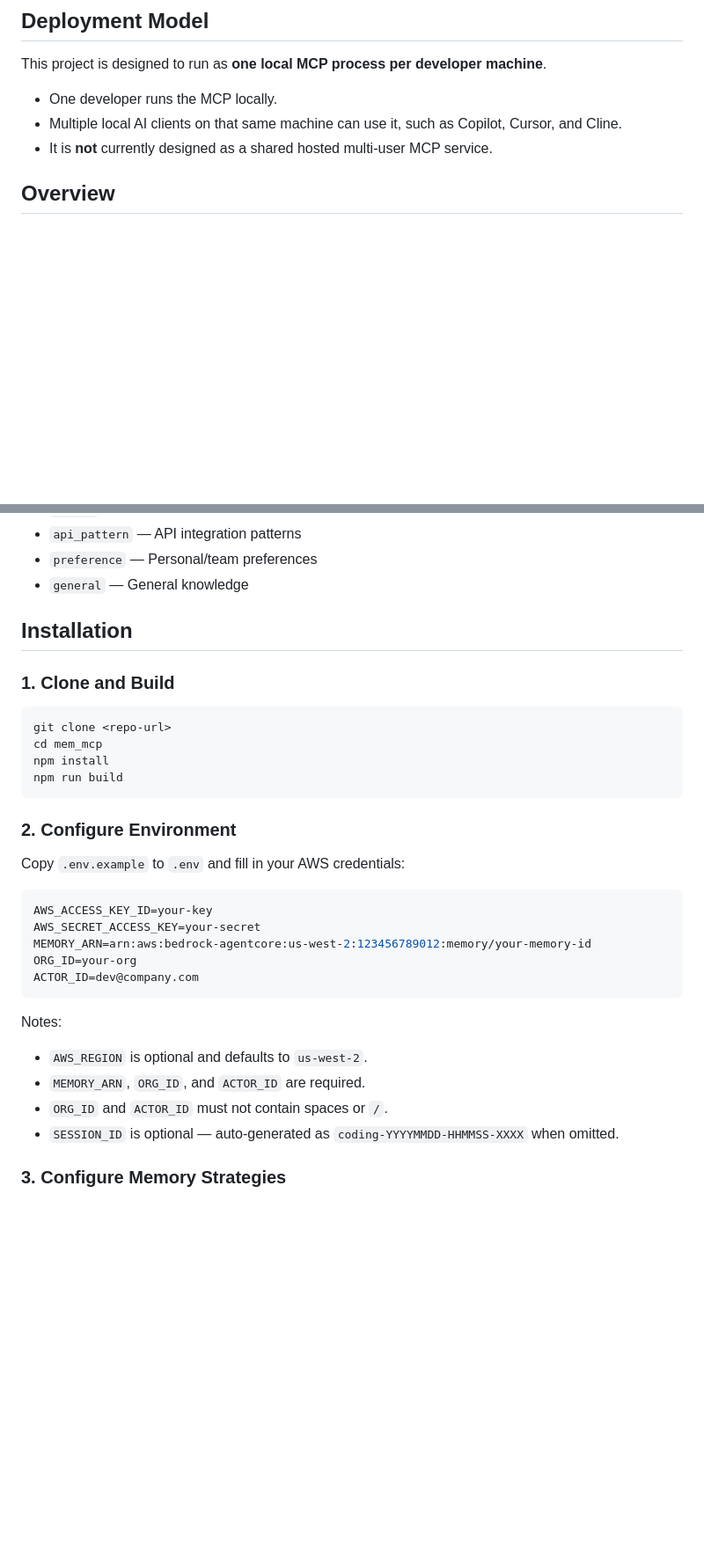
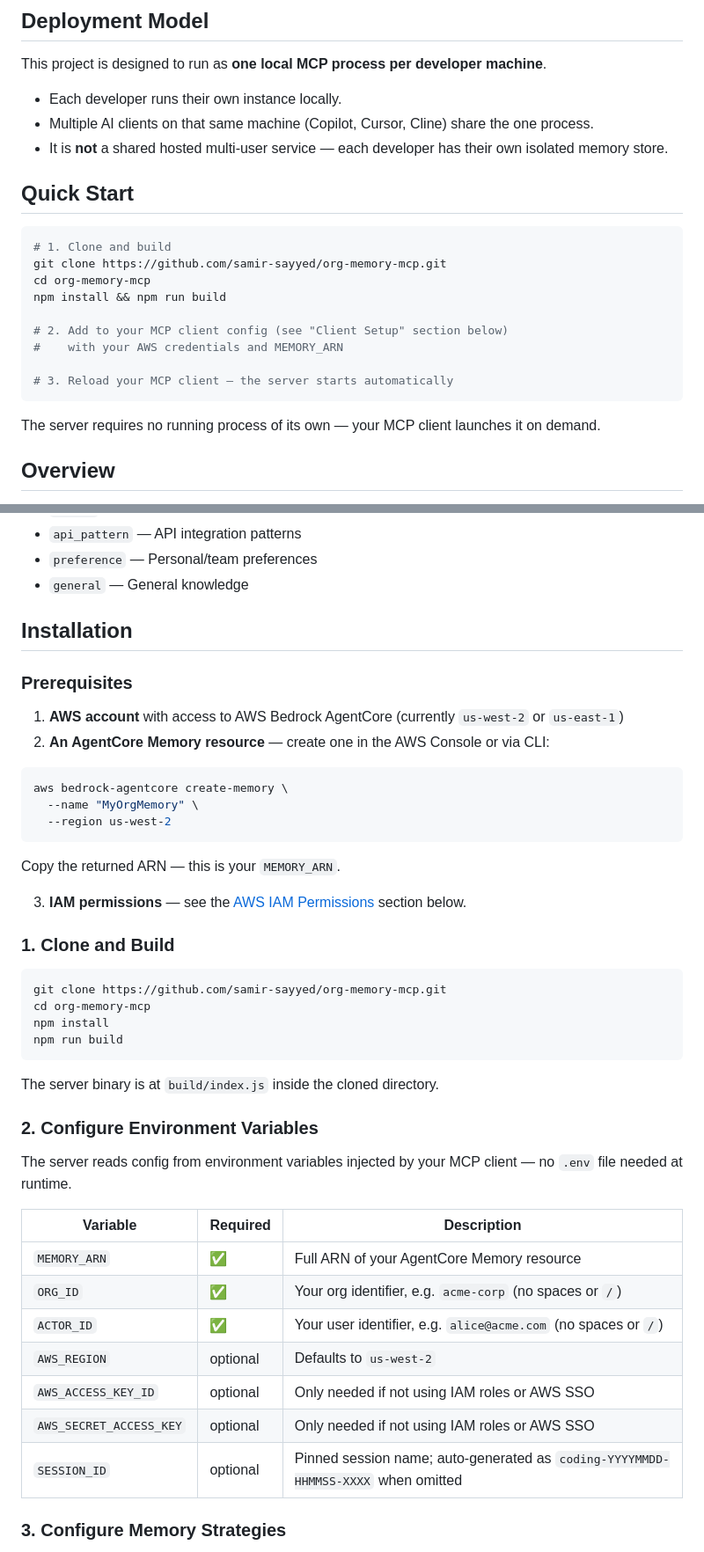
Before and after one commit to samir-sayyed/org-memory-mcp, a Markdown page: README.md, 2 parts joined by grey strips. Shown at 88% size. Rendered like a GitHub page; blank space fills up the shorter version.

````diff
--- a/README.md
+++ b/README.md
@@ -6,9 +6,25 @@ An MCP (Model Context Protocol) server that provides **org-wide persisted memory
 
 This project is designed to run as **one local MCP process per developer machine**.
 
-- One developer runs the MCP locally.
-- Multiple local AI clients on that same machine can use it, such as Copilot, Cursor, and Cline.
-- It is **not** currently designed as a shared hosted multi-user MCP service.
+- Each developer runs their own instance locally.
+- Multiple AI clients on that same machine (Copilot, Cursor, Cline) share the one process.
+- It is **not** a shared hosted multi-user service — each developer has their own isolated memory store.
+
+## Quick Start
+
+```bash
+# 1. Clone and build
+git clone https://github.com/samir-sayyed/org-memory-mcp.git
+cd org-memory-mcp
+npm install && npm run build
+
+# 2. Add to your MCP client config (see "Client Setup" section below)
+#    with your AWS credentials and MEMORY_ARN
+
+# 3. Reload your MCP client — the server starts automatically
+```
+
+The server requires no running process of its own — your MCP client launches it on demand.
 
 ## Overview
 
@@ -89,33 +105,45 @@ AWS Bedrock AgentCore Memory
 
 ## Installation
 
+### Prerequisites
+
+1. **AWS account** with access to AWS Bedrock AgentCore (currently `us-west-2` or `us-east-1`)
+2. **An AgentCore Memory resource** — create one in the AWS Console or via CLI:
+
+```bash
+aws bedrock-agentcore create-memory \
+  --name "MyOrgMemory" \
+  --region us-west-2
+```
+
+Copy the returned ARN — this is your `MEMORY_ARN`.
+
+3. **IAM permissions** — see the [AWS IAM Permissions](#aws-iam-permissions-required) section below.
+
 ### 1. Clone and Build
 
 ```bash
-git clone <repo-url>
-cd mem_mcp
+git clone https://github.com/samir-sayyed/org-memory-mcp.git
+cd org-memory-mcp
 npm install
 npm run build
 ```
 
-### 2. Configure Environment
+The server binary is at `build/index.js` inside the cloned directory.
 
-Copy `.env.example` to `.env` and fill in your AWS credentials:
+### 2. Configure Environment Variables
 
-```bash
-AWS_ACCESS_KEY_ID=your-key
-AWS_SECRET_ACCESS_KEY=your-secret
-MEMORY_ARN=arn:aws:bedrock-agentcore:us-west-2:123456789012:memory/your-memory-id
-ORG_ID=your-org
-ACTOR_ID=dev@company.com
-```
+The server reads config from environment variables injected by your MCP client — no `.env` file needed at runtime.
 
-Notes:
-
-- `AWS_REGION` is optional and defaults to `us-west-2`.
-- `MEMORY_ARN`, `ORG_ID`, and `ACTOR_ID` are required.
-- `ORG_ID` and `ACTOR_ID` must not contain spaces or `/`.
-- `SESSION_ID` is optional — auto-generated as `coding-YYYYMMDD-HHMMSS-XXXX` when omitted.
+| Variable | Required | Description |
+|---|---|---|
+| `MEMORY_ARN` | ✅ | Full ARN of your AgentCore Memory resource |
+| `ORG_ID` | ✅ | Your org identifier, e.g. `acme-corp` (no spaces or `/`) |
+| `ACTOR_ID` | ✅ | Your user identifier, e.g. `alice@acme.com` (no spaces or `/`) |
+| `AWS_REGION` | optional | Defaults to `us-west-2` |
+| `AWS_ACCESS_KEY_ID` | optional | Only needed if not using IAM roles or AWS SSO |
+| `AWS_SECRET_ACCESS_KEY` | optional | Only needed if not using IAM roles or AWS SSO |
+| `SESSION_ID` | optional | Pinned session name; auto-generated as `coding-YYYYMMDD-HHMMSS-XXXX` when omitted |
 
 ### 3. Configure Memory Strategies
 
````
Also changed, not shown: other parts of README.md (+78 -6 lines).
